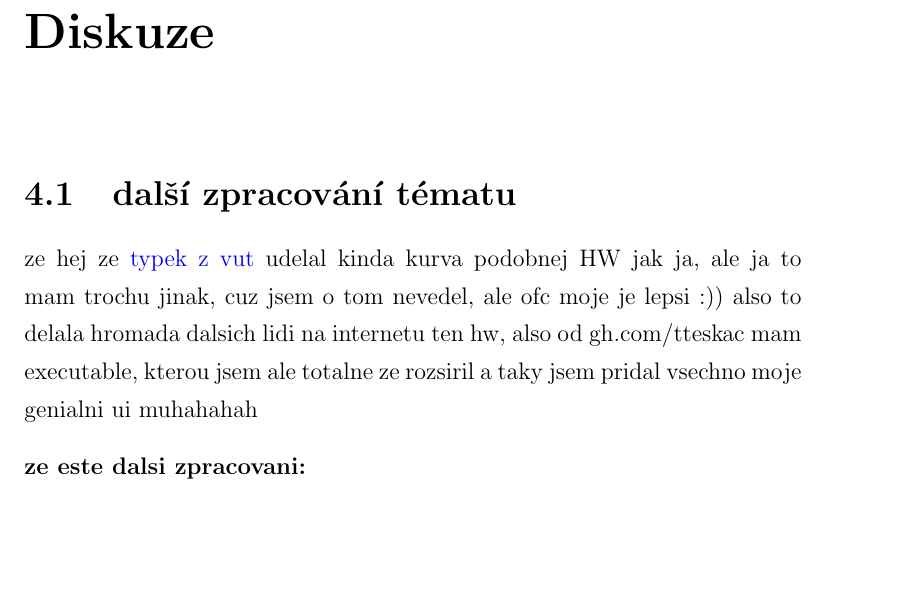
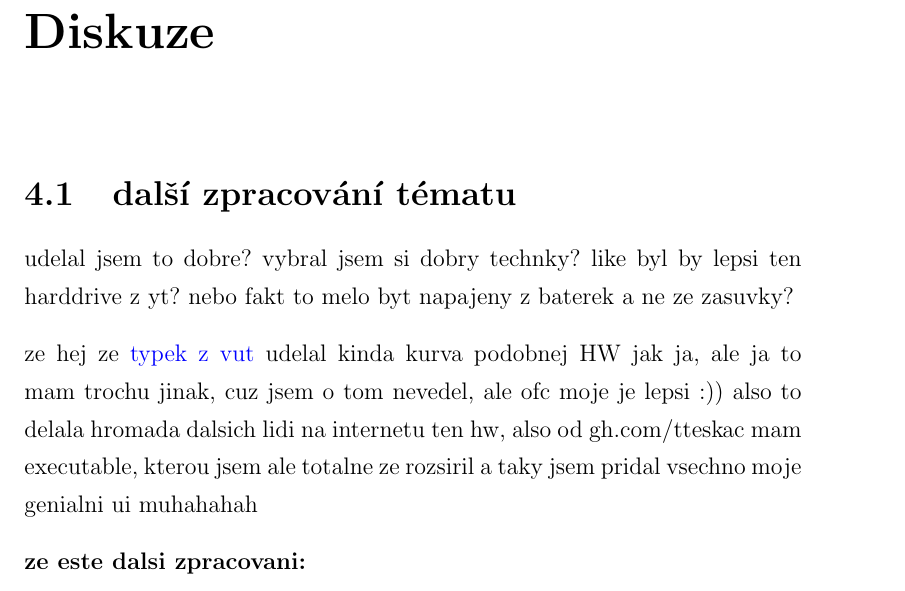
Before and after one commit to phuid/laser_projector-thesis, a LaTeX thesis (text.tex): part of page 14 of 18, cut so that both start at the same text, the shorter picture padded with empty space. Compiled offline with pdfLaTeX.

Commit message:
comment whaat to do

```diff
--- a/text.tex
+++ b/text.tex
@@ -105,6 +105,10 @@ ovládá se variabilním proudem
 %//TODO udelals to vubec dobre? porovnej se s ostatnima
 \chapter{Diskuze}
 \section{další zpracování tématu}
+udelal jsem to dobre? vybral jsem si dobry technky?
+like byl by lepsi ten harddrive z yt?
+nebo fakt to melo byt napajeny z baterek a ne ze zasuvky?
+
 ze hej ze \href{https://dspace.vutbr.cz/bitstream/handle/11012/38621/final-thesis.pdf?sequence=-1}{typek z vut} udelal kinda kurva podobnej HW jak ja, ale ja to mam trochu jinak, cuz jsem o tom nevedel, ale ofc moje je lepsi :))
 also to delala hromada dalsich lidi na internetu ten hw, also od gh.com/tteskac mam executable, kterou jsem ale totalne ze rozsiril a taky jsem pridal vsechno moje genialni ui muhahahah
 
```
Also changed, not shown: text.pdf.
